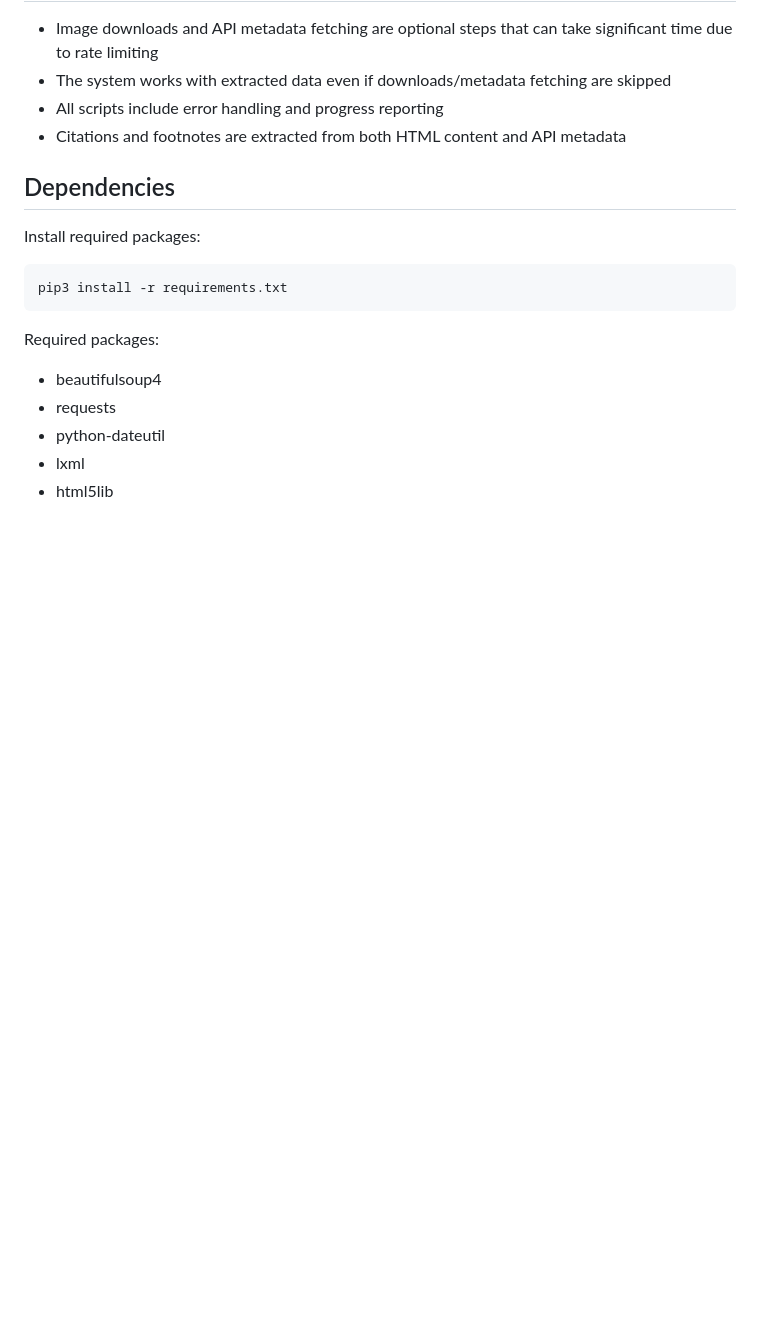
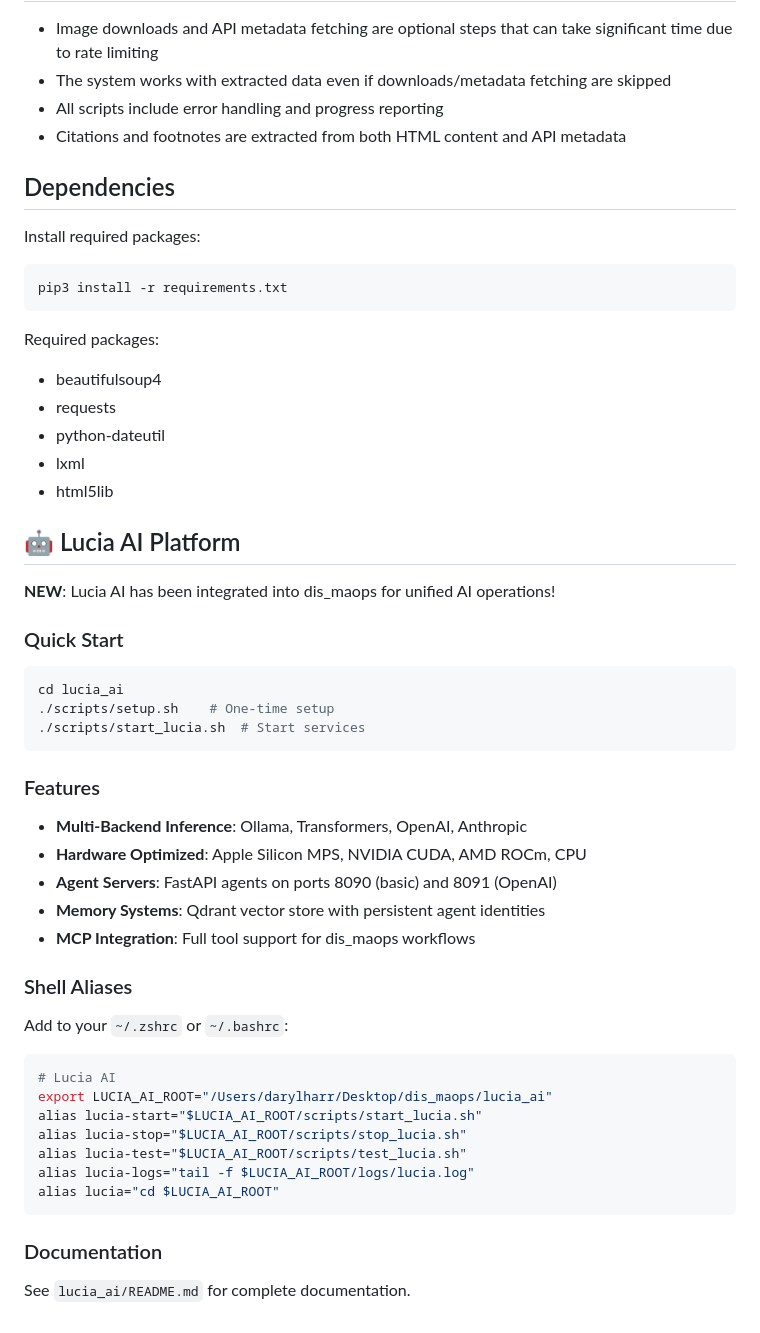
Before and after one commit to luci-digital/juniper-orion-deployment, a Markdown page: README.md, the part around one of its changes. Rendered like a GitHub page; blank space fills up the shorter version.

````diff
--- a/README.md
+++ b/README.md
@@ -114,3 +189,43 @@ Required packages:
 - python-dateutil
 - lxml
 - html5lib
+
+
+
+## 🤖 Lucia AI Platform
+
+**NEW**: Lucia AI has been integrated into dis_maops for unified AI operations!
+
+### Quick Start
+
+```bash
+cd lucia_ai
+./scripts/setup.sh    # One-time setup
+./scripts/start_lucia.sh  # Start services
+```
+
+### Features
+
+- **Multi-Backend Inference**: Ollama, Transformers, OpenAI, Anthropic
+- **Hardware Optimized**: Apple Silicon MPS, NVIDIA CUDA, AMD ROCm, CPU
+- **Agent Servers**: FastAPI agents on ports 8090 (basic) and 8091 (OpenAI)
+- **Memory Systems**: Qdrant vector store with persistent agent identities
+- **MCP Integration**: Full tool support for dis_maops workflows
+
+### Shell Aliases
+
+Add to your `~/.zshrc` or `~/.bashrc`:
+
+```bash
+# Lucia AI
+export LUCIA_AI_ROOT="/Users/darylharr/Desktop/dis_maops/lucia_ai"
+alias lucia-start="$LUCIA_AI_ROOT/scripts/start_lucia.sh"
+alias lucia-stop="$LUCIA_AI_ROOT/scripts/stop_lucia.sh"
+alias lucia-test="$LUCIA_AI_ROOT/scripts/test_lucia.sh"
+alias lucia-logs="tail -f $LUCIA_AI_ROOT/logs/lucia.log"
+alias lucia="cd $LUCIA_AI_ROOT"
+```
+
+### Documentation
+
+See `lucia_ai/README.md` for complete documentation.
````
Also changed, not shown: other parts of README.md (+105 -30 lines).
